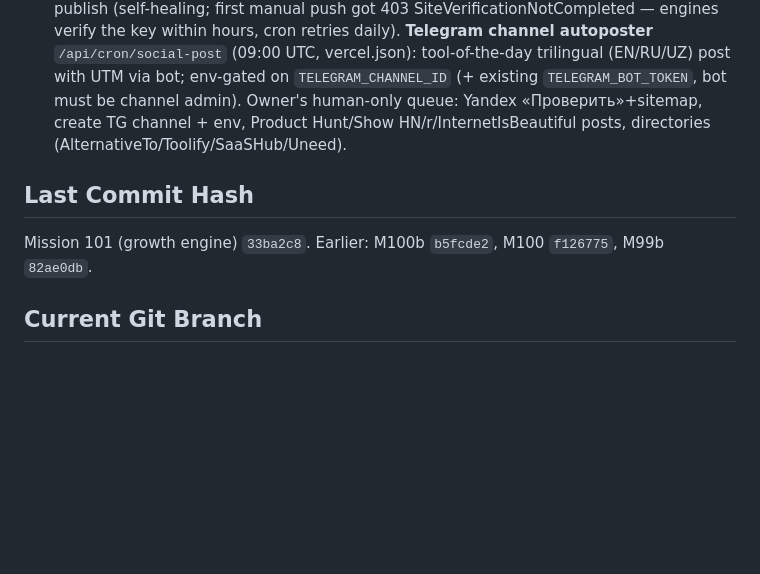
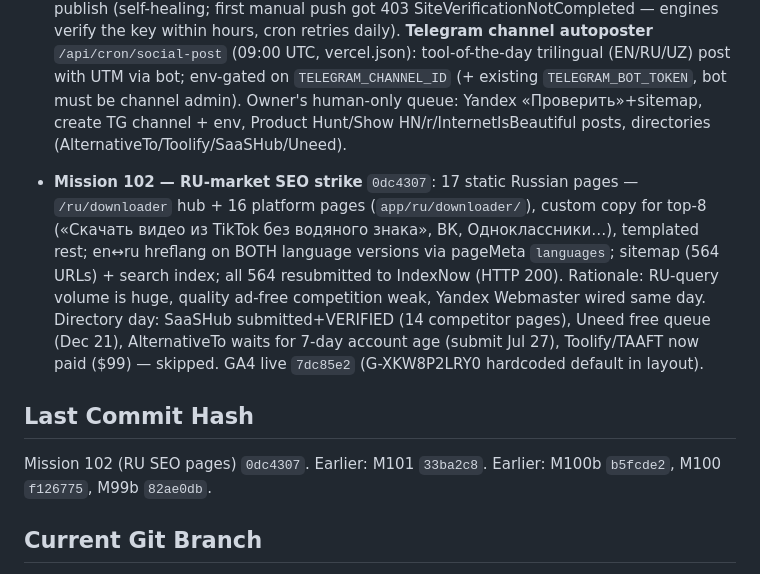
Before and after one commit to qahharovamubinaxon-qr/QRix, a Markdown page: progress.md, the part around the change. Drawn GitHub-style; blank space fills up the shorter version.

Commit message:
docs: mission 102 RU SEO pages progress note
Co-Authored-By: Claude Opus 4.8 <noreply@anthropic.com>

```diff
--- a/progress.md
+++ b/progress.md
@@ -283,8 +283,10 @@ QR Tools · PDF Tools · Image Tools · AI Tools · Video Tools · 3D Tools (+ B
 
 - **Mission 101 — growth engine (SEO + distribution)** `9c267cf`+`33ba2c8`: real-data audit (Supabase: 65 QR scans, 182 links mostly launch-week, 1 review; GSC just woke up — 75 impressions/1 click, avg pos 74.9, sitemap 526 pages discovered Jul 17). Search Console verified + sitemap in; **Bing** imported from GSC (user); **Yandex**: `verification.yandex` meta live `a30e73e` (user clicks «Проверить»). Key insight: AI/3D long-tails (ai avatar generator 11 imp, image-to-3d 6 imp + first click, denoiser 4) outrun head QR terms — so 5 new AUTOPILOT_TOPICS target those niches + downloader guides, slotted right after the launch batch. **IndexNow** (`lib/server/indexnow.ts`, public key `c3bb2594…d8.txt`): autopilot now submits the FULL live sitemap to Bing+Yandex daily on publish (self-healing; first manual push got 403 SiteVerificationNotCompleted — engines verify the key within hours, cron retries daily). **Telegram channel autoposter** `/api/cron/social-post` (09:00 UTC, vercel.json): tool-of-the-day trilingual (EN/RU/UZ) post with UTM via bot; env-gated on `TELEGRAM_CHANNEL_ID` (+ existing `TELEGRAM_BOT_TOKEN`, bot must be channel admin). Owner's human-only queue: Yandex «Проверить»+sitemap, create TG channel + env, Product Hunt/Show HN/r/InternetIsBeautiful posts, directories (AlternativeTo/Toolify/SaaSHub/Uneed).
 
+- **Mission 102 — RU-market SEO strike** `0dc4307`: 17 static Russian pages — `/ru/downloader` hub + 16 platform pages (`app/ru/downloader/`), custom copy for top-8 («Скачать видео из TikTok без водяного знака», ВК, Одноклассники…), templated rest; en↔ru hreflang on BOTH language versions via pageMeta `languages`; sitemap (564 URLs) + search index; all 564 resubmitted to IndexNow (HTTP 200). Rationale: RU-query volume is huge, quality ad-free competition weak, Yandex Webmaster wired same day. Directory day: SaaSHub submitted+VERIFIED (14 competitor pages), Uneed free queue (Dec 21), AlternativeTo waits for 7-day account age (submit Jul 27), Toolify/TAAFT now paid ($99) — skipped. GA4 live `7dc85e2` (G-XKW8P2LRY0 hardcoded default in layout).
+
 ## Last Commit Hash
-Mission 101 (growth engine) `33ba2c8`. Earlier: M100b `b5fcde2`, M100 `f126775`, M99b `82ae0db`.
+Mission 102 (RU SEO pages) `0dc4307`. Earlier: M101 `33ba2c8`. Earlier: M100b `b5fcde2`, M100 `f126775`, M99b `82ae0db`.
 
 ## Current Git Branch
 `design-v2` — **this is Vercel's production branch**: `origin/main` and `origin/design-v2` are the same commit; a push to either deploys qrixtools.com. (The local `main` ref in a worktree can be stale/behind — `git fetch` first; `origin/main` is the source of truth.)
```
